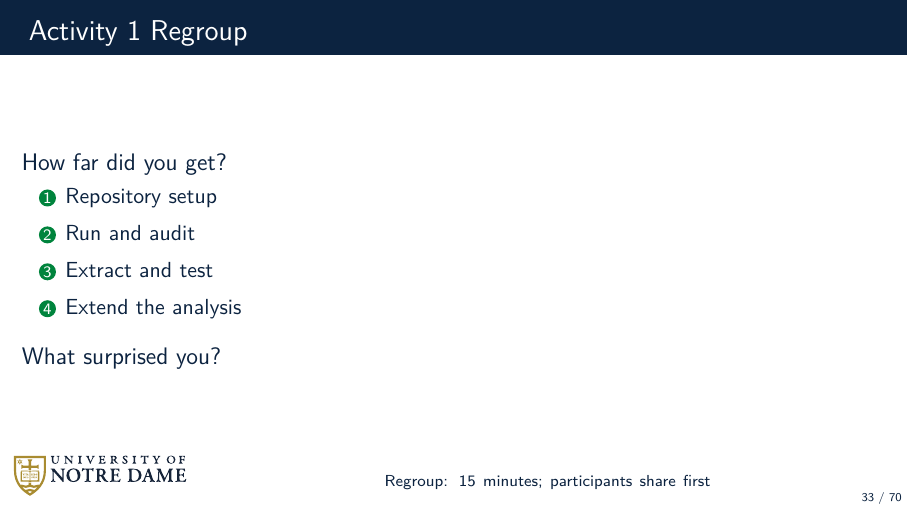
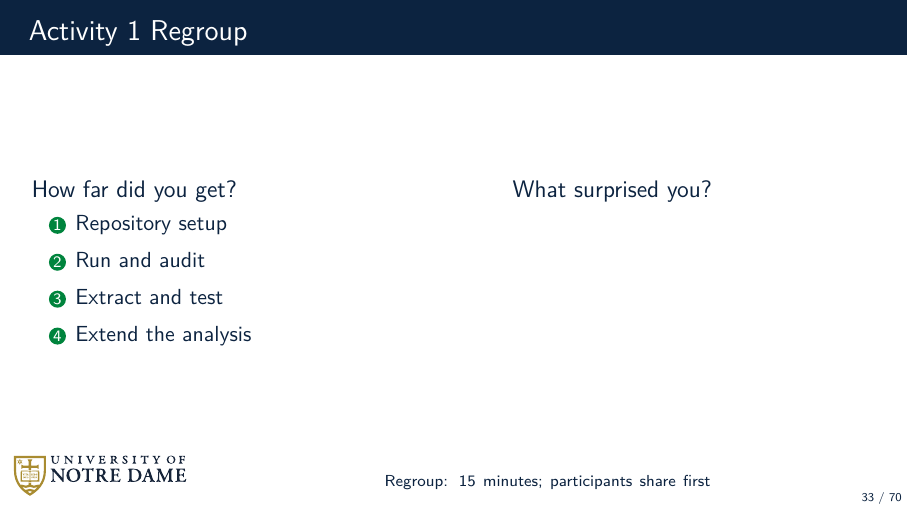
Before and after one commit to dowlinglab/claude-for-researchers, LaTeX slides (slides/main.tex, which reads slides/sections/10_part1_regroup.tex): page 33 of 70. Compiled offline with pdfLaTeX.

Commit message:
Put Part 1 regroup questions in two columns

```diff
--- a/slides/sections/10_part1_regroup.tex
+++ b/slides/sections/10_part1_regroup.tex
@@ -8,9 +9,11 @@
         \item Extract and test
         \item Extend the analysis
       \end{enumerate}
-    \vspace{0.8em}
+    \end{column}
+    \begin{column}{0.42\textwidth}
       \slidepoint{What surprised you?}
-  \end{minipage}
+    \end{column}
+  \end{columns}
   \vfill
   \ndlogonote{\scriptsize Regroup: 15 minutes; participants share first}
 \end{frame}
```
Also changed, not shown: slides/sections/10_part1_regroup.tex (3 more changed lines). Lines whose indentation alone changed are shown as unchanged.
